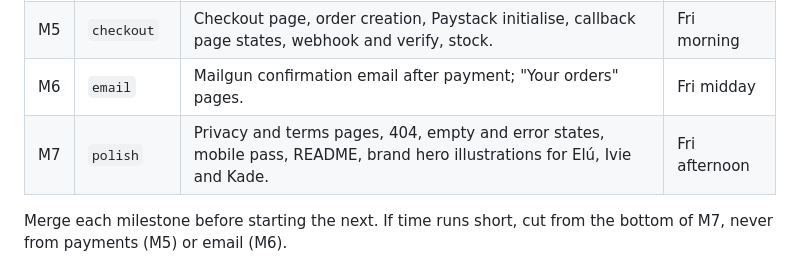
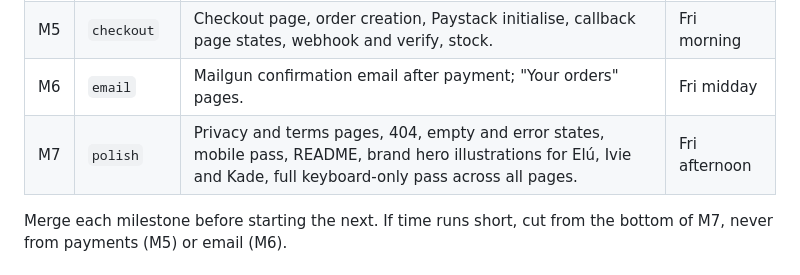
Before and after one commit to TwajiesHub/oja-store, a Markdown page: AGENTS.md, the part around the change. Drawn GitHub-style.

Commit message:
Add keyboard-only pass to the M7 list
Co-Authored-By: Claude Sonnet 5.5 <noreply@anthropic.com>

```diff
--- a/AGENTS.md
+++ b/AGENTS.md
@@ -116,7 +116,7 @@ Seeding Supabase (only when I ask): put the **session pooler** string (port 5432
 | M4 | `auth` | Google sign-in via Supabase, token verification on the backend, profiles, the server-side bag and merging the guest bag on sign-in. | Thu evening |
 | M5 | `checkout` | Checkout page, order creation, Paystack initialise, callback page states, webhook and verify, stock. | Fri morning |
 | M6 | `email` | Mailgun confirmation email after payment; "Your orders" pages. | Fri midday |
-| M7 | `polish` | Privacy and terms pages, 404, empty and error states, mobile pass, README, brand hero illustrations for Elú, Ivie and Kade. | Fri afternoon |
+| M7 | `polish` | Privacy and terms pages, 404, empty and error states, mobile pass, README, brand hero illustrations for Elú, Ivie and Kade, full keyboard-only pass across all pages. | Fri afternoon |
 
 Merge each milestone before starting the next. If time runs short, cut from the
 bottom of M7, never from payments (M5) or email (M6).
```
